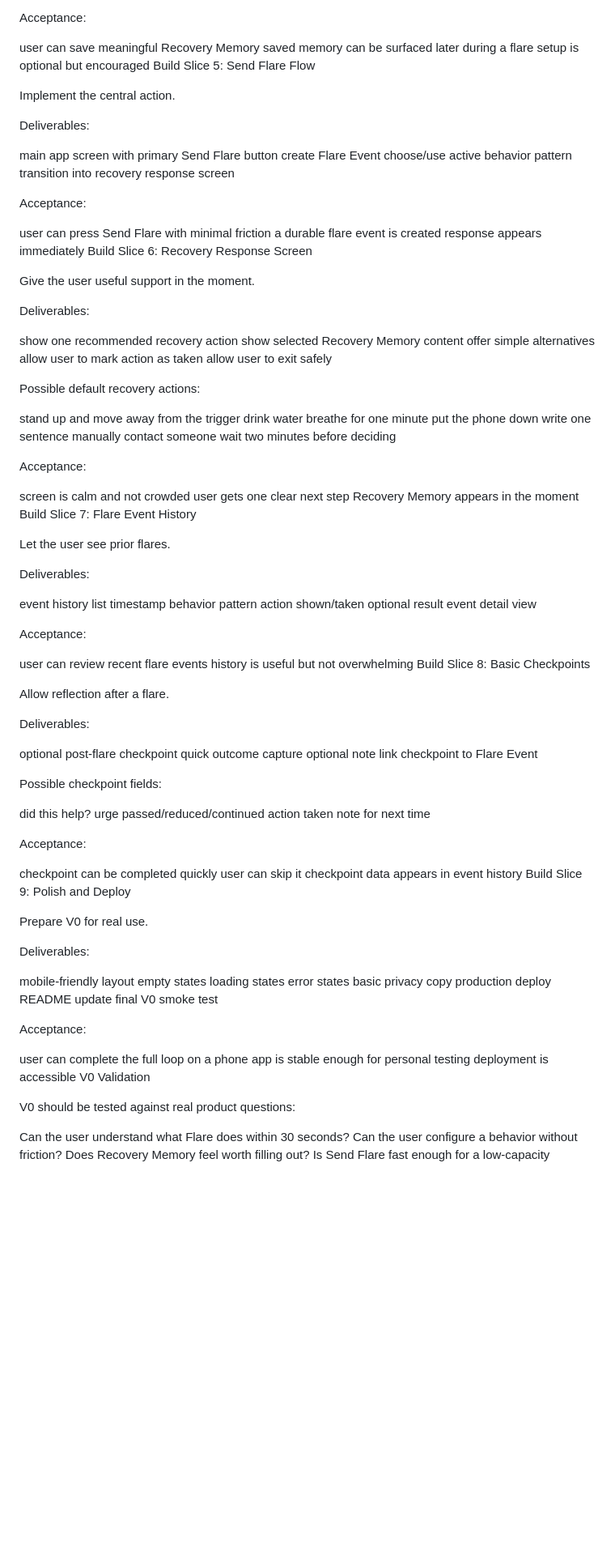
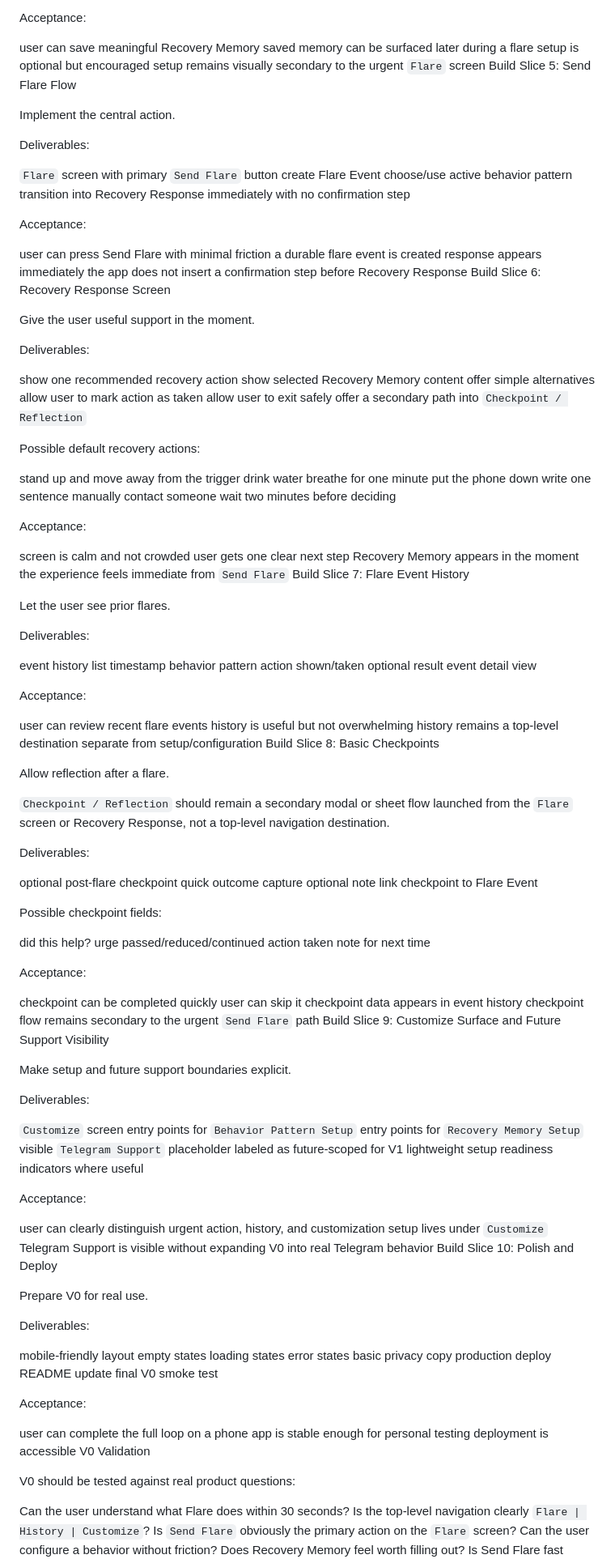
Before and after one commit to lksmoker/flare, a Markdown page: docs/40_delivery/flare_v0_build_plan.md, the part around one of its changes. Shown at 81% size. GitHub-like rendering; blank space fills up the shorter version.

Commit message:
Squash merge build/admin-config/build-plan-update

```diff
--- a/docs/40_delivery/flare_v0_build_plan.md
+++ b/docs/40_delivery/flare_v0_build_plan.md
@@ -109,22 +138,24 @@ Acceptance:
 user can save meaningful Recovery Memory
 saved memory can be surfaced later during a flare
 setup is optional but encouraged
+setup remains visually secondary to the urgent `Flare` screen
 Build Slice 5: Send Flare Flow
 
 Implement the central action.
 
 Deliverables:
 
-main app screen with primary Send Flare button
+`Flare` screen with primary `Send Flare` button
 create Flare Event
 choose/use active behavior pattern
-transition into recovery response screen
+transition into Recovery Response immediately with no confirmation step
 
 Acceptance:
 
 user can press Send Flare with minimal friction
 a durable flare event is created
 response appears immediately
+the app does not insert a confirmation step before Recovery Response
 Build Slice 6: Recovery Response Screen
 
 Give the user useful support in the moment.
@@ -136,6 +167,7 @@ show selected Recovery Memory content
 offer simple alternatives
 allow user to mark action as taken
 allow user to exit safely
+offer a secondary path into `Checkpoint / Reflection`
 
 Possible default recovery actions:
 
@@ -152,6 +184,7 @@ Acceptance:
 screen is calm and not crowded
 user gets one clear next step
 Recovery Memory appears in the moment
+the experience feels immediate from `Send Flare`
 Build Slice 7: Flare Event History
 
 Let the user see prior flares.
@@ -169,9 +202,12 @@ Acceptance:
 
 user can review recent flare events
 history is useful but not overwhelming
+history remains a top-level destination separate from setup/configuration
 Build Slice 8: Basic Checkpoints
 
 Allow reflection after a flare.
+
+`Checkpoint / Reflection` should remain a secondary modal or sheet flow launched from the `Flare` screen or Recovery Response, not a top-level navigation destination.
 
 Deliverables:
 
@@ -192,7 +228,25 @@ Acceptance:
 checkpoint can be completed quickly
 user can skip it
 checkpoint data appears in event history
-Build Slice 9: Polish and Deploy
+checkpoint flow remains secondary to the urgent `Send Flare` path
+Build Slice 9: Customize Surface and Future Support Visibility
+
+Make setup and future support boundaries explicit.
+
+Deliverables:
+
+`Customize` screen
+entry points for `Behavior Pattern Setup`
+entry points for `Recovery Memory Setup`
+visible `Telegram Support` placeholder labeled as future-scoped for V1
+lightweight setup readiness indicators where useful
+
+Acceptance:
+
+user can clearly distinguish urgent action, history, and customization
+setup lives under `Customize`
+Telegram Support is visible without expanding V0 into real Telegram behavior
+Build Slice 10: Polish and Deploy
 
 Prepare V0 for real use.
 
@@ -217,6 +271,8 @@ V0 Validation
 V0 should be tested against real product questions:
 
 Can the user understand what Flare does within 30 seconds?
+Is the top-level navigation clearly `Flare | History | Customize`?
+Is `Send Flare` obviously the primary action on the `Flare` screen?
 Can the user configure a behavior without friction?
 Does Recovery Memory feel worth filling out?
 Is Send Flare fast enough for a low-capacity moment?
```
Also changed, not shown: other parts of docs/40_delivery/flare_v0_build_plan.md (+35 -2 lines), 1 other file.
